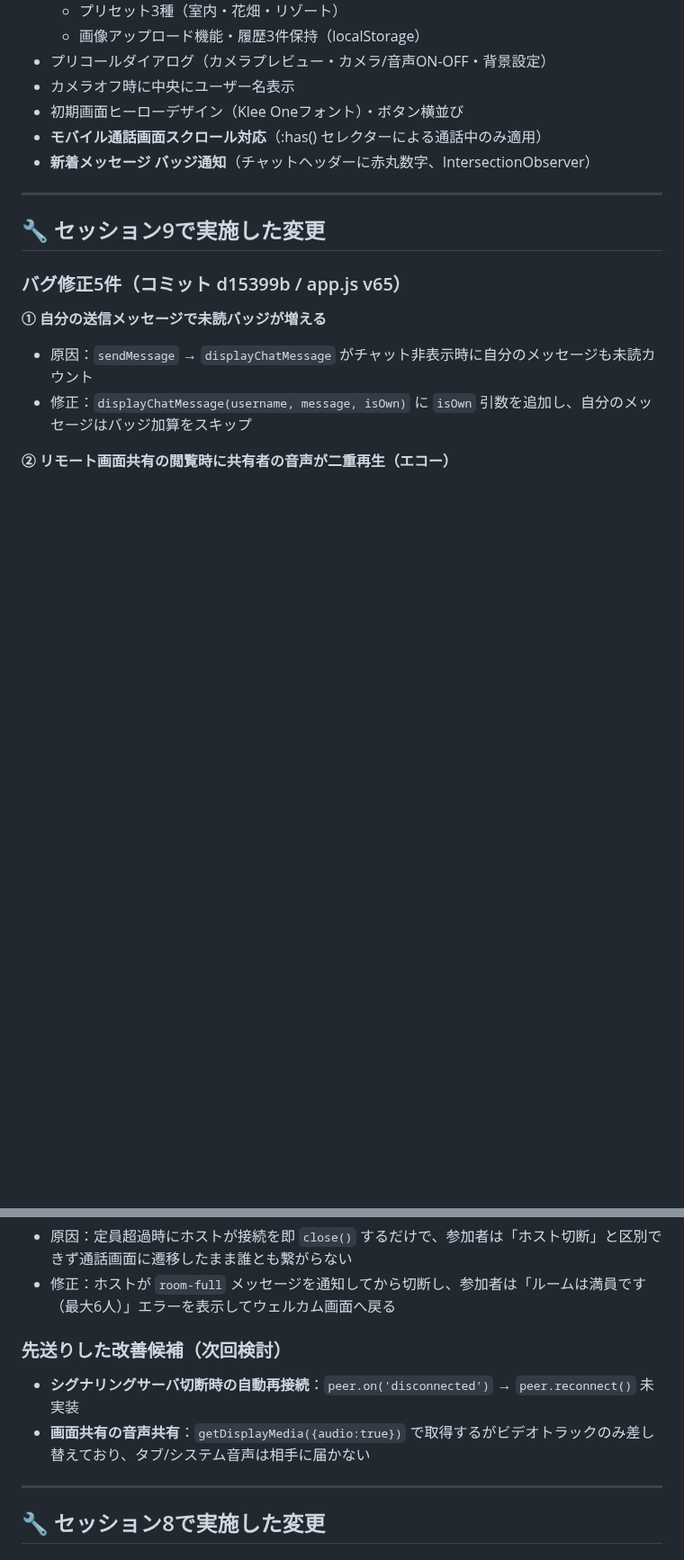
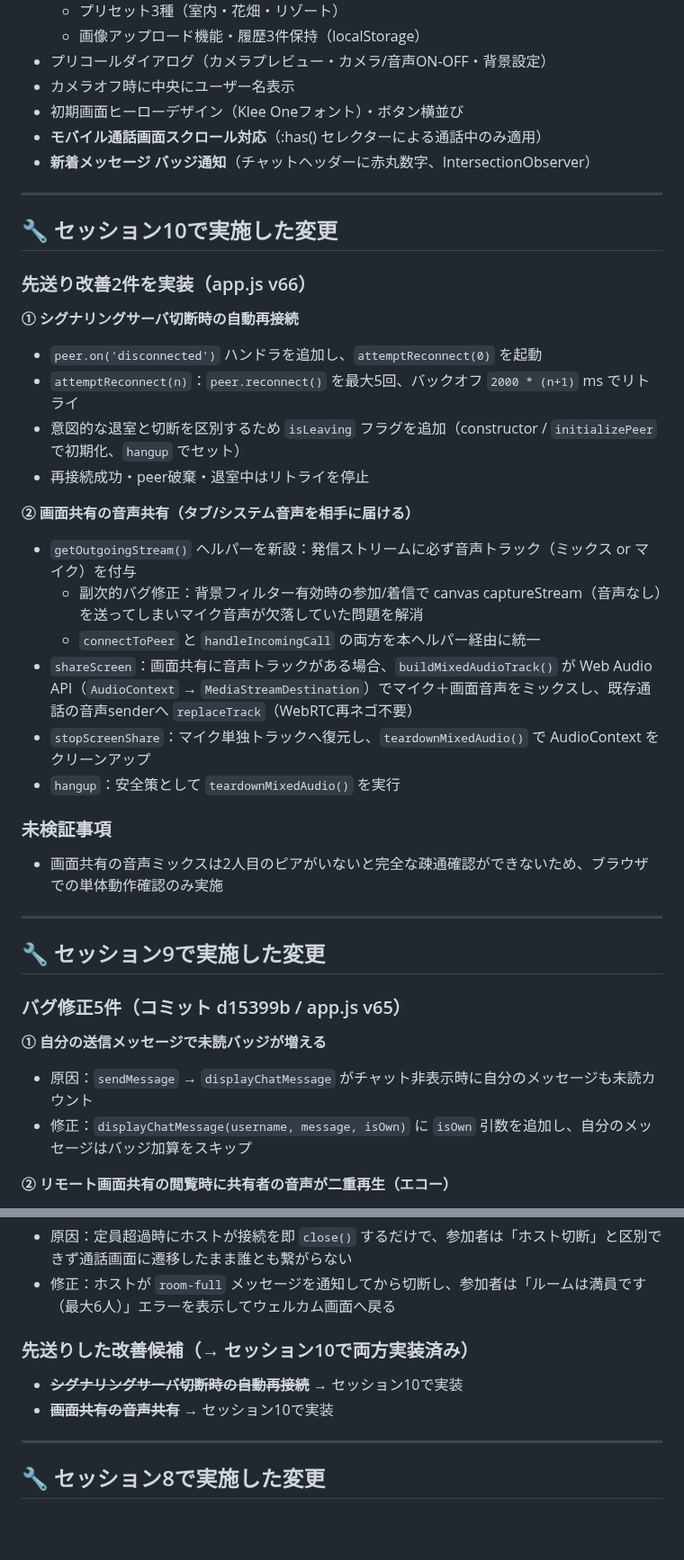
Before and after one commit to iitsubu-cloud/comchat, a Markdown page: SESSION_SUMMARY.md, 2 parts joined by grey strips. Shown at 90% size. GitHub-like rendering; blank space fills up the shorter version.

Commit message:
docs: SESSION_SUMMARY.mdをセッション10の内容に更新
Co-Authored-By: Claude Opus 4.7 <noreply@anthropic.com>

```diff
--- a/SESSION_SUMMARY.md
+++ b/SESSION_SUMMARY.md
@@ -43,6 +43,29 @@
 
 ---
 
+## 🔧 セッション10で実施した変更
+
+### 先送り改善2件を実装（app.js v66）
+
+**① シグナリングサーバ切断時の自動再接続**
+- `peer.on('disconnected')` ハンドラを追加し、`attemptReconnect(0)` を起動
+- `attemptReconnect(n)`：`peer.reconnect()` を最大5回、バックオフ `2000 * (n+1)` ms でリトライ
+- 意図的な退室と切断を区別するため `isLeaving` フラグを追加（constructor / `initializePeer` で初期化、`hangup` でセット）
+- 再接続成功・peer破棄・退室中はリトライを停止
+
+**② 画面共有の音声共有（タブ/システム音声を相手に届ける）**
+- `getOutgoingStream()` ヘルパーを新設：発信ストリームに必ず音声トラック（ミックス or マイク）を付与
+  - 副次的バグ修正：背景フィルター有効時の参加/着信で canvas captureStream（音声なし）を送ってしまいマイク音声が欠落していた問題を解消
+  - `connectToPeer` と `handleIncomingCall` の両方を本ヘルパー経由に統一
+- `shareScreen`：画面共有に音声トラックがある場合、`buildMixedAudioTrack()` が Web Audio API（`AudioContext` → `MediaStreamDestination`）でマイク＋画面音声をミックスし、既存通話の音声senderへ `replaceTrack`（WebRTC再ネゴ不要）
+- `stopScreenShare`：マイク単独トラックへ復元し、`teardownMixedAudio()` で AudioContext をクリーンアップ
+- `hangup`：安全策として `teardownMixedAudio()` を実行
+
+### 未検証事項
+- 画面共有の音声ミックスは2人目のピアがいないと完全な疎通確認ができないため、ブラウザでの単体動作確認のみ実施
+
+---
+
 ## 🔧 セッション9で実施した変更
 
 ### バグ修正5件（コミット d15399b / app.js v65）
@@ -67,9 +90,9 @@
 - 原因：定員超過時にホストが接続を即 `close()` するだけで、参加者は「ホスト切断」と区別できず通話画面に遷移したまま誰とも繋がらない
 - 修正：ホストが `room-full` メッセージを通知してから切断し、参加者は「ルームは満員です（最大6人）」エラーを表示してウェルカム画面へ戻る
 
-### 先送りした改善候補（次回検討）
-- **シグナリングサーバ切断時の自動再接続**：`peer.on('disconnected')` → `peer.reconnect()` 未実装
-- **画面共有の音声共有**：`getDisplayMedia({audio:true})` で取得するがビデオトラックのみ差し替えており、タブ/システム音声は相手に届かない
+### 先送りした改善候補（→ セッション10で両方実装済み）
+- ~~**シグナリングサーバ切断時の自動再接続**~~ → セッション10で実装
+- ~~**画面共有の音声共有**~~ → セッション10で実装
 
 ---
 
```
Also changed, not shown: other parts of SESSION_SUMMARY.md (+4 -4 lines).
